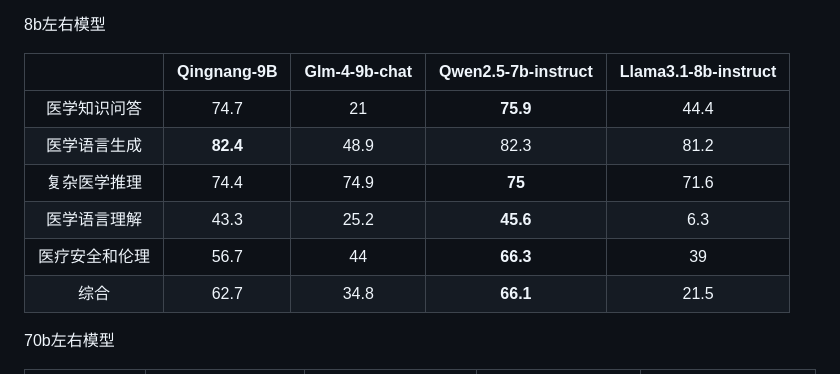
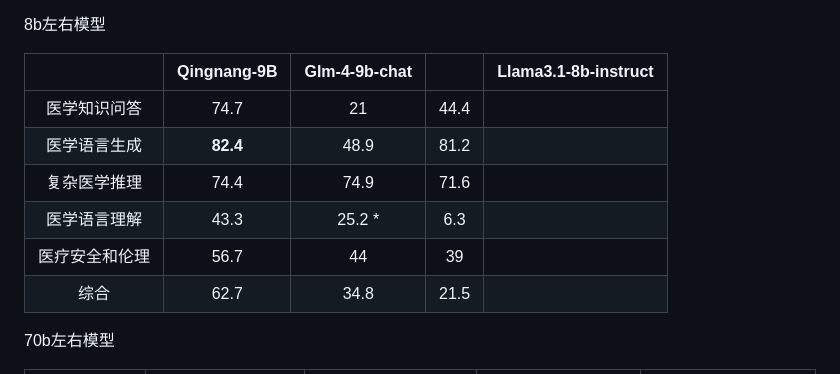
Before and after one commit to MedFlow2025/medflow, a Markdown page: README_CN.md, the part around one of its changes. GitHub-like rendering.

```diff
--- a/README_CN.md
+++ b/README_CN.md
@@ -74,14 +74,14 @@
 
 8b左右模型
 
-|        | Qingnang-9B  |   Glm-4-9b-chat   |         Qwen2.5-7b-instruct        |  Llama3.1-8b-instruct|
+|        | Qingnang-9B  |   Glm-4-9b-chat   |           |  Llama3.1-8b-instruct|
 | :----------: | :------: | :------:|:------: |:------:|
-| 医学知识问答 |    74.7    |    21    | **75.9** |44.4
-| 医学语言生成 |   **82.4**    |    48.9    |82.3 |81.2
-| 复杂医学推理 |    74.4    |   74.9   |**75**|71.6
-|医学语言理解 |    43.3    |   25.2   | **45.6**|6.3
-|医疗安全和伦理 |   56.7  |    44    |**66.3**|39
-|综合|   62.7   |   34.8  | **66.1**|21.5
+| 医学知识问答 |    74.7    |    21    |44.4
+| 医学语言生成 |   **82.4**    |    48.9    |81.2
+| 复杂医学推理 |    74.4    |   74.9 |71.6
+|医学语言理解 |    43.3    |   25.2  *|6.3
+|医疗安全和伦理 |   56.7  |    44   |39
+|综合|   62.7   |   34.8  | 21.5
 
 70b左右模型
 
```
Also changed, not shown: other parts of README_CN.md (+4 -1 lines).
